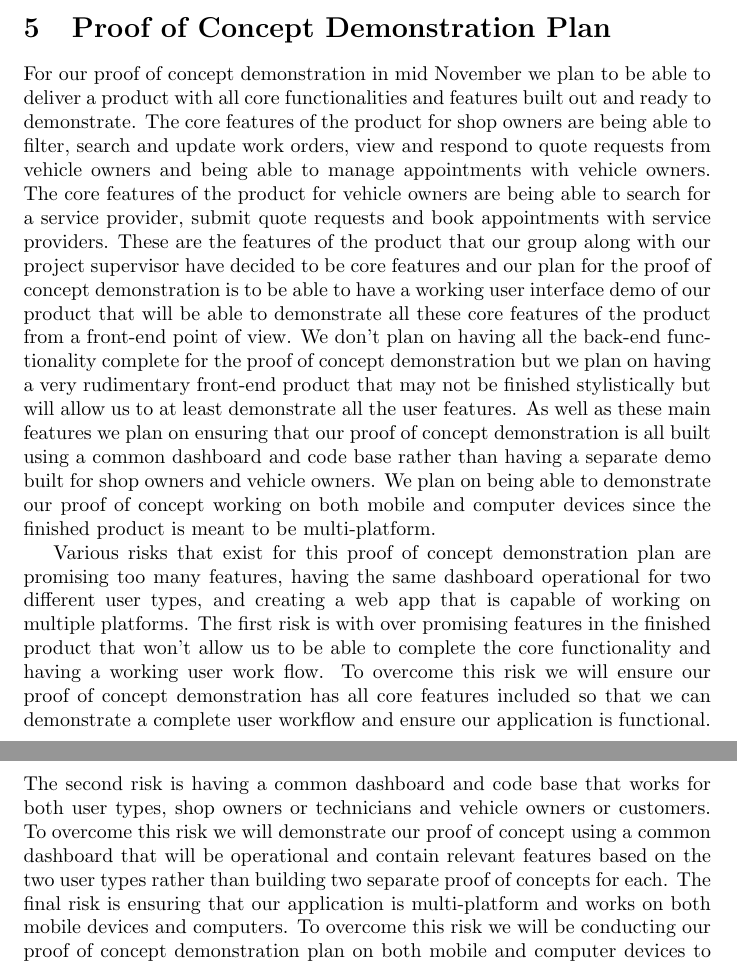
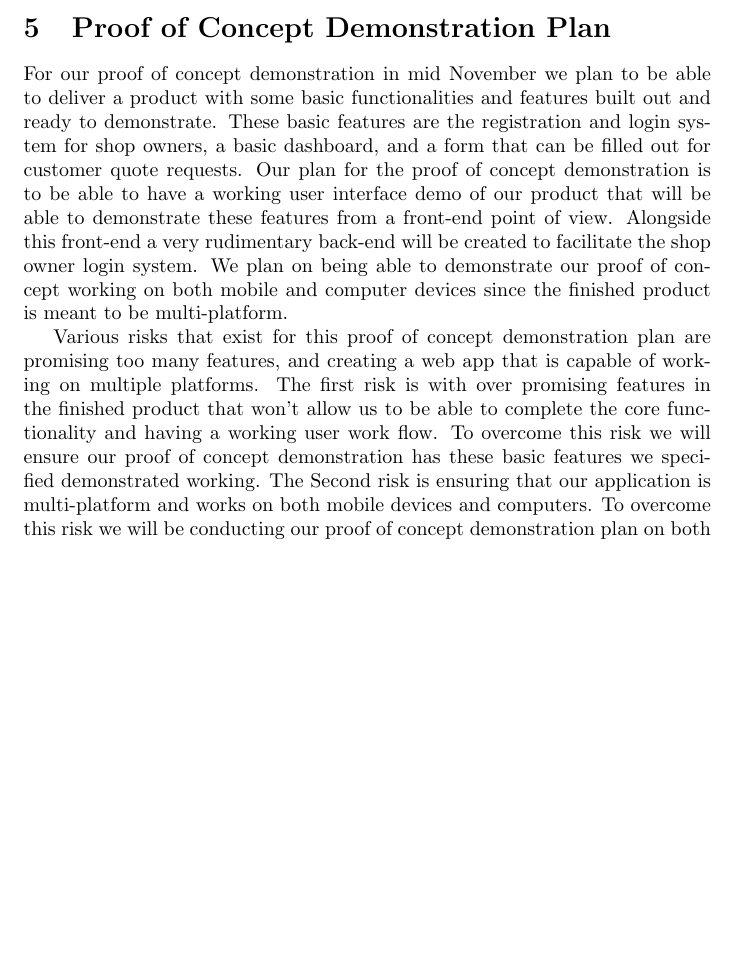
Before and after one commit to HKanwal/kapstone, a LaTeX document (docs/DevelopmentPlan/DevelopmentPlan.tex): two parts of pages 8 and 9 of 12 before the commit and part of page 8 of 12 after it, the two joined at a grey line, cut so that both start at the same text, the shorter picture padded with empty space. Compiled offline with pdfLaTeX.

Commit message:
Update POC demo plan

```diff
--- a/docs/DevelopmentPlan/DevelopmentPlan.tex
+++ b/docs/DevelopmentPlan/DevelopmentPlan.tex
@@ -208,9 +209,9 @@ This allows contributors to keep track of what is being worked on, what still ne
 
 \section{Proof of Concept Demonstration Plan}
 
-For our proof of concept demonstration in mid November we plan to be able to deliver a product with all core functionalities and features built out and ready to demonstrate. The core features of the product for shop owners are being able to filter, search and update work orders, view and respond to quote requests from vehicle owners and being able to manage appointments with vehicle owners. The core features of the product for vehicle owners are being able to search for a service provider, submit quote requests and book appointments with service providers. These are the features of the product that our group along with our project supervisor have decided to be core features and our plan for the proof of concept demonstration is to be able to have a working user interface demo of our product that will be able to demonstrate all these core features of the product from a front-end point of view. We don't plan on having all the back-end functionality complete for the proof of concept demonstration but we plan on having a very rudimentary front-end product that may not be finished stylistically but will allow us to at least demonstrate all the user features. As well as these main features we plan on ensuring that our proof of concept demonstration is all built using a common dashboard and code base rather than having a separate demo built for shop owners and vehicle owners. We plan on being able to demonstrate our proof of concept working on both mobile and computer devices since the finished product is meant to be multi-platform.
+For our proof of concept demonstration in mid November we plan to be able to deliver a product with some basic functionalities and features built out and ready to demonstrate. These basic features are the registration and login system for shop owners, a basic dashboard, and a form that can be filled out for customer quote requests. Our plan for the proof of concept demonstration is to be able to have a working user interface demo of our product that will be able to demonstrate these features from a front-end point of view. Alongside this front-end a very rudimentary back-end will be created to facilitate the shop owner login system. We plan on being able to demonstrate our proof of concept working on both mobile and computer devices since the finished product is meant to be multi-platform.
 
-Various risks that exist for this proof of concept demonstration plan are promising too many features, having the same dashboard operational for two different user types, and creating a web app that is capable of working on multiple platforms. The first risk is with over promising features in the finished product that won't allow us to be able to complete the core functionality and having a working user work flow. To overcome this risk we will ensure our proof of concept demonstration has all core features included so that we can demonstrate a complete user workflow and ensure our application is functional. The second risk is having a common dashboard and code base that works for both user types, shop owners or technicians and vehicle owners or customers. To overcome this risk we will demonstrate our proof of concept using a common dashboard that will be operational and contain relevant features based on the two user types rather than building two separate proof of concepts for each. The final risk is ensuring that our application is multi-platform and works on both mobile devices and computers. To overcome this risk we will be conducting our proof of concept demonstration plan on both mobile and computer devices to ensure the application is functional on both platform types.
+Various risks that exist for this proof of concept demonstration plan are promising too many features, and creating a web app that is capable of working on multiple platforms. The first risk is with over promising features in the finished product that won't allow us to be able to complete the core functionality and having a working user work flow. To overcome this risk we will ensure our proof of concept demonstration has these basic features we specified demonstrated working. The Second risk is ensuring that our application is multi-platform and works on both mobile devices and computers. To overcome this risk we will be conducting our proof of concept demonstration plan on both mobile and computer devices to ensure the application is functional on both platform types.
 
 \section{Technology}
 
```
Also changed, not shown: docs/DevelopmentPlan/DevelopmentPlan.pdf, docs/DevelopmentPlan/DevelopmentPlan.tex (1 more changed lines).
